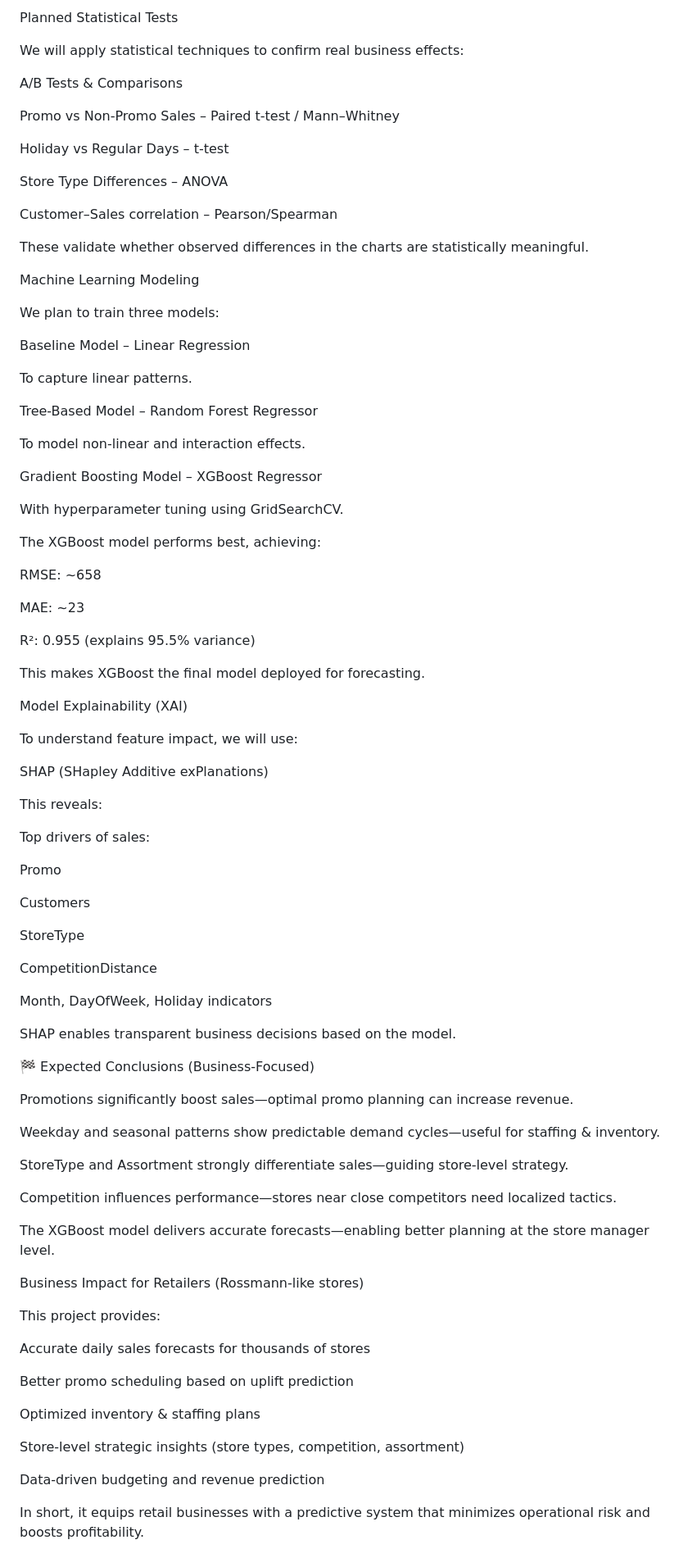
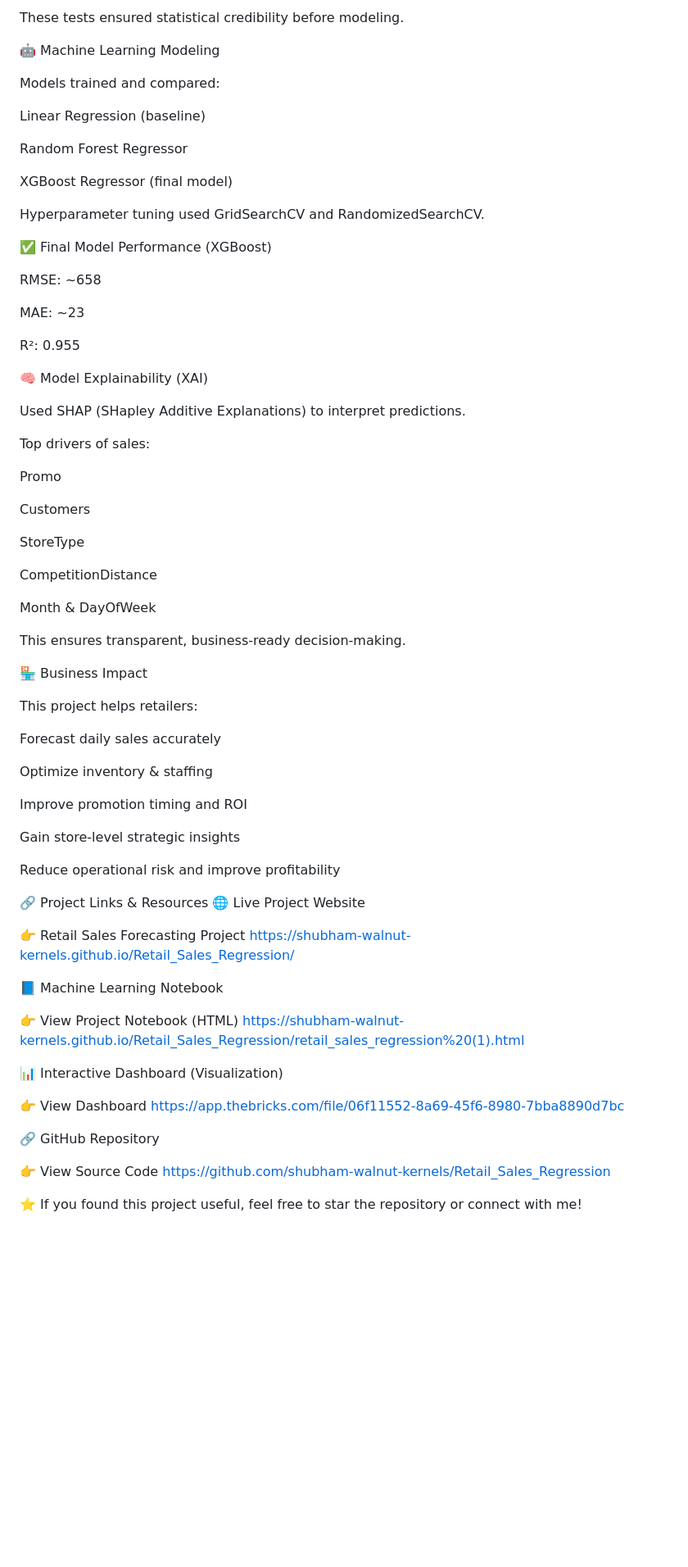
Before and after one commit to shubham-walnut-kernels/Retail_Sales_Regression, a Markdown page: README.md, the part around one of its changes. Shown at 82% size. Rendered like a GitHub page; blank space fills up the shorter version.

```diff
--- a/README.md
+++ b/README.md
@@ -89,53 +89,29 @@ Promo vs non-promo comparison charts
 
- Planned Statistical Tests
+These tests ensured statistical credibility before modeling.
 
-We will apply statistical techniques to confirm real business effects:
+🤖 Machine Learning Modeling
 
-A/B Tests & Comparisons
+Models trained and compared:
 
-Promo vs Non-Promo Sales – Paired t-test / Mann–Whitney
+Linear Regression (baseline)
 
-Holiday vs Regular Days – t-test
+Random Forest Regressor
 
-Store Type Differences – ANOVA
+XGBoost Regressor (final model)
 
-Customer–Sales correlation – Pearson/Spearman
+Hyperparameter tuning used GridSearchCV and RandomizedSearchCV.
 
-These validate whether observed differences in the charts are statistically meaningful.
-
- Machine Learning Modeling
-
-We plan to train three models:
-
-Baseline Model – Linear Regression
-
-To capture linear patterns.
-
-Tree-Based Model – Random Forest Regressor
-
-To model non-linear and interaction effects.
-
-Gradient Boosting Model – XGBoost Regressor
-
-With hyperparameter tuning using GridSearchCV.
-
-The XGBoost model performs best, achieving:
+✅ Final Model Performance (XGBoost)
 
 RMSE: ~658
 
 MAE: ~23
 
-R²: 0.955 (explains 95.5% variance)
+R²: 0.955
 
-This makes XGBoost the final model deployed for forecasting.
+🧠 Model Explainability (XAI)
 
- Model Explainability (XAI)
-
-To understand feature impact, we will use:
-
-SHAP (SHapley Additive exPlanations)
-
-This reveals:
+Used SHAP (SHapley Additive Explanations) to interpret predictions.
 
 Top drivers of sales:
 
@@ -147,34 +123,43 @@ StoreType
 
 CompetitionDistance
 
-Month, DayOfWeek, Holiday indicators
+Month & DayOfWeek
 
-SHAP enables transparent business decisions based on the model.
+This ensures transparent, business-ready decision-making.
 
-🏁 Expected Conclusions (Business-Focused)
+🏪 Business Impact
 
-Promotions significantly boost sales—optimal promo planning can increase revenue.
+This project helps retailers:
 
-Weekday and seasonal patterns show predictable demand cycles—useful for staffing & inventory.
+Forecast daily sales accurately
 
-StoreType and Assortment strongly differentiate sales—guiding store-level strategy.
+Optimize inventory & staffing
 
-Competition influences performance—stores near close competitors need localized tactics.
+Improve promotion timing and ROI
 
-The XGBoost model delivers accurate forecasts—enabling better planning at the store manager level.
+Gain store-level strategic insights
 
- Business Impact for Retailers (Rossmann-like stores)
+Reduce operational risk and improve profitability
 
-This project provides:
+🔗 Project Links & Resources
+🌐 Live Project Website
 
-Accurate daily sales forecasts for thousands of stores
+👉 Retail Sales Forecasting Project
+https://shubham-walnut-kernels.github.io/Retail_Sales_Regression/
 
-Better promo scheduling based on uplift prediction
+📘 Machine Learning Notebook
 
-Optimized inventory & staffing plans
+👉 View Project Notebook (HTML)
+https://shubham-walnut-kernels.github.io/Retail_Sales_Regression/retail_sales_regression%20(1).html
 
-Store-level strategic insights (store types, competition, assortment)
+📊 Interactive Dashboard (Visualization)
 
-Data-driven budgeting and revenue prediction
+👉 View Dashboard
+https://app.thebricks.com/file/06f11552-8a69-45f6-8980-7bba8890d7bc
 
-In short, it equips retail businesses with a predictive system that minimizes operational risk and boosts profitability.
+🔗 GitHub Repository
+
+👉 View Source Code
+https://github.com/shubham-walnut-kernels/Retail_Sales_Regression
+
+⭐ If you found this project useful, feel free to star the repository or connect with me!
```
Also changed, not shown: other parts of README.md (+31 -31 lines).
